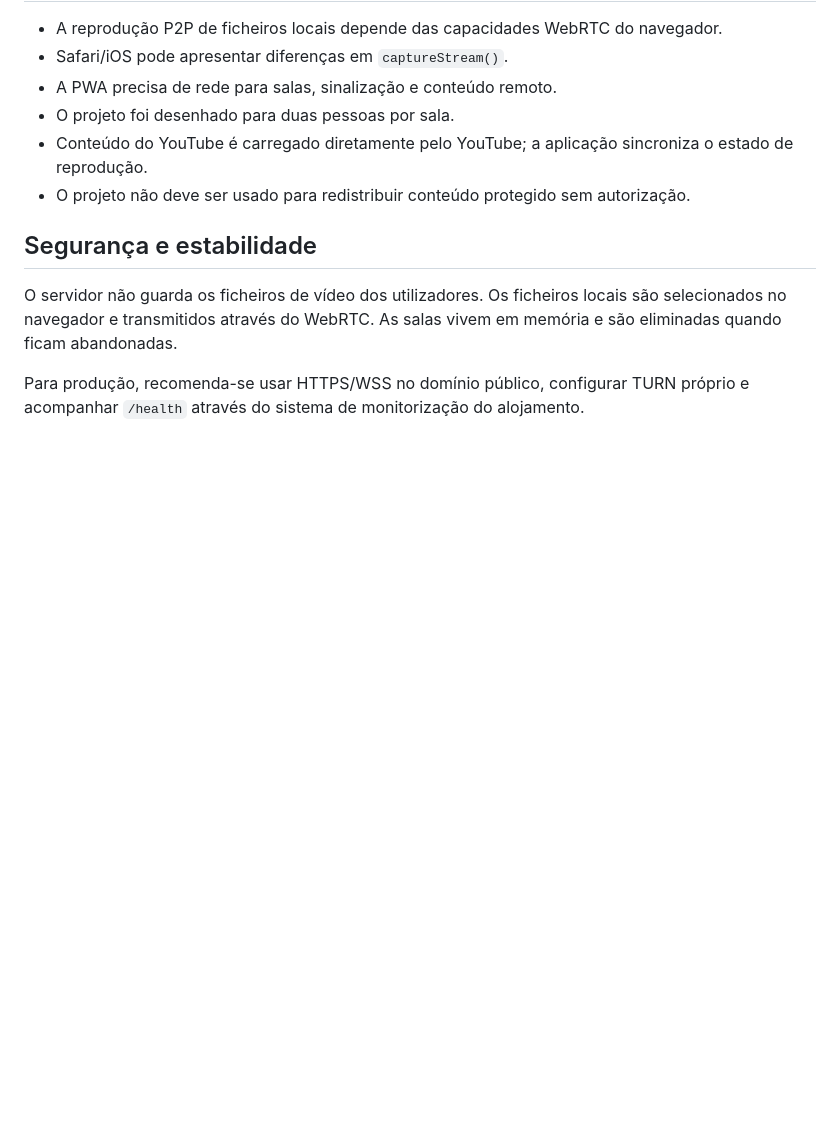
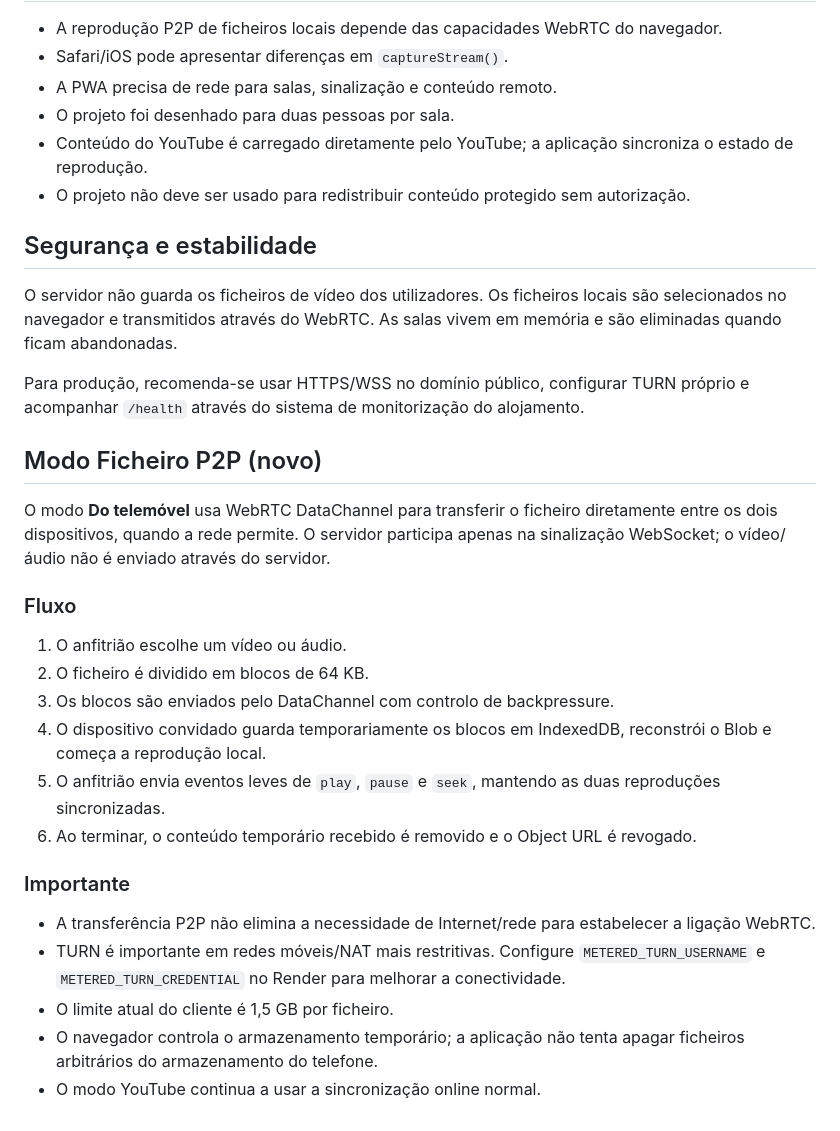
Before and after one commit to SJ-SLV/assistir-juntos, a Markdown page: README.md, the part around the change. GitHub-like rendering; blank space fills up the shorter version.

```diff
--- a/README.md
+++ b/README.md
@@ -94,3 +94,23 @@ MAX_ROOMS=5000
 O servidor não guarda os ficheiros de vídeo dos utilizadores. Os ficheiros locais são selecionados no navegador e transmitidos através do WebRTC. As salas vivem em memória e são eliminadas quando ficam abandonadas.
 
 Para produção, recomenda-se usar HTTPS/WSS no domínio público, configurar TURN próprio e acompanhar `/health` através do sistema de monitorização do alojamento.
+
+
+## Modo Ficheiro P2P (novo)
+
+O modo **Do telemóvel** usa WebRTC DataChannel para transferir o ficheiro diretamente entre os dois dispositivos, quando a rede permite. O servidor participa apenas na sinalização WebSocket; o vídeo/áudio não é enviado através do servidor.
+
+### Fluxo
+1. O anfitrião escolhe um vídeo ou áudio.
+2. O ficheiro é dividido em blocos de 64 KB.
+3. Os blocos são enviados pelo DataChannel com controlo de backpressure.
+4. O dispositivo convidado guarda temporariamente os blocos em IndexedDB, reconstrói o Blob e começa a reprodução local.
+5. O anfitrião envia eventos leves de `play`, `pause` e `seek`, mantendo as duas reproduções sincronizadas.
+6. Ao terminar, o conteúdo temporário recebido é removido e o Object URL é revogado.
+
+### Importante
+- A transferência P2P não elimina a necessidade de Internet/rede para estabelecer a ligação WebRTC.
+- TURN é importante em redes móveis/NAT mais restritivas. Configure `METERED_TURN_USERNAME` e `METERED_TURN_CREDENTIAL` no Render para melhorar a conectividade.
+- O limite atual do cliente é 1,5 GB por ficheiro.
+- O navegador controla o armazenamento temporário; a aplicação não tenta apagar ficheiros arbitrários do armazenamento do telefone.
+- O modo YouTube continua a usar a sincronização online normal.
```
